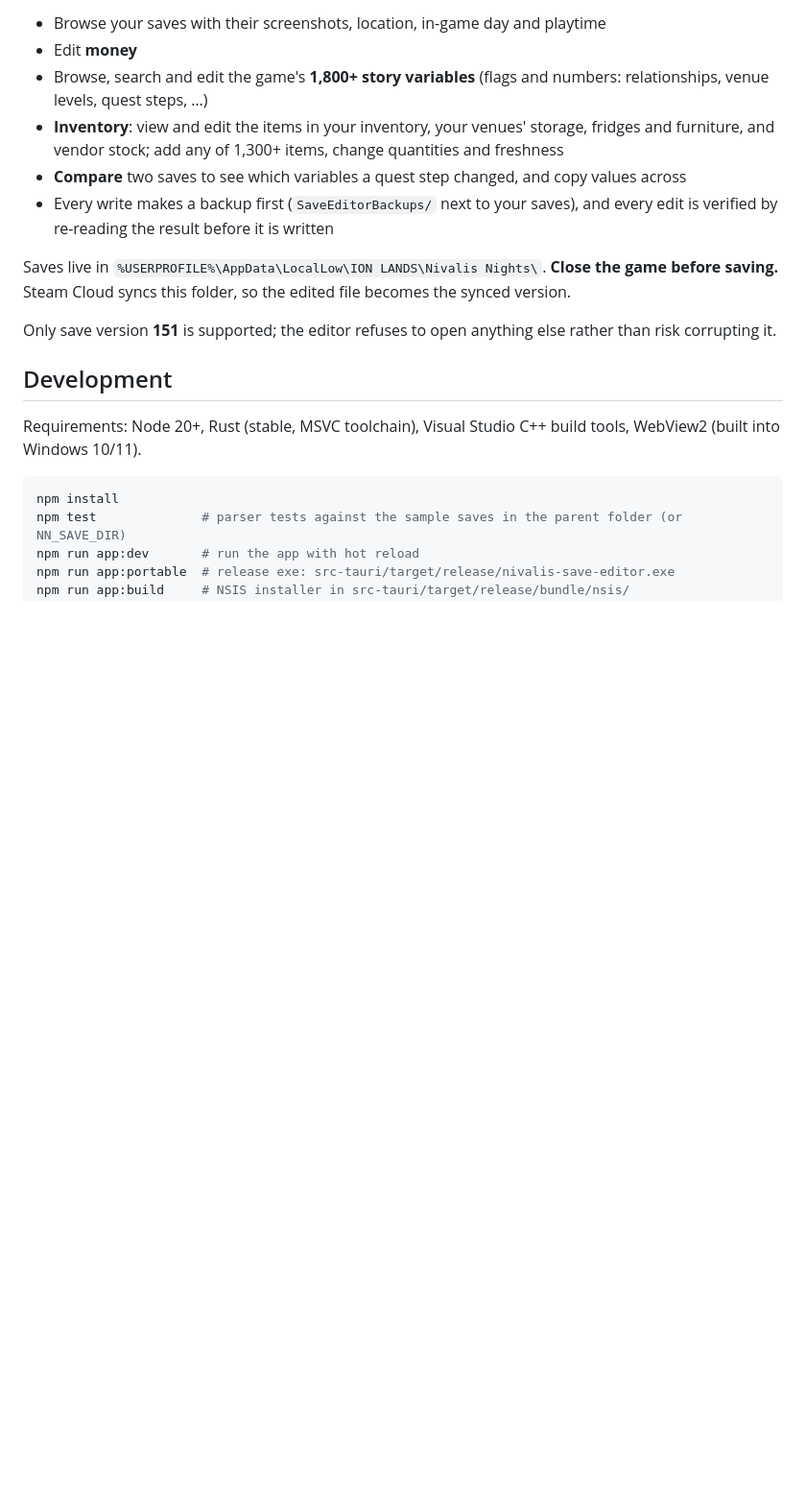
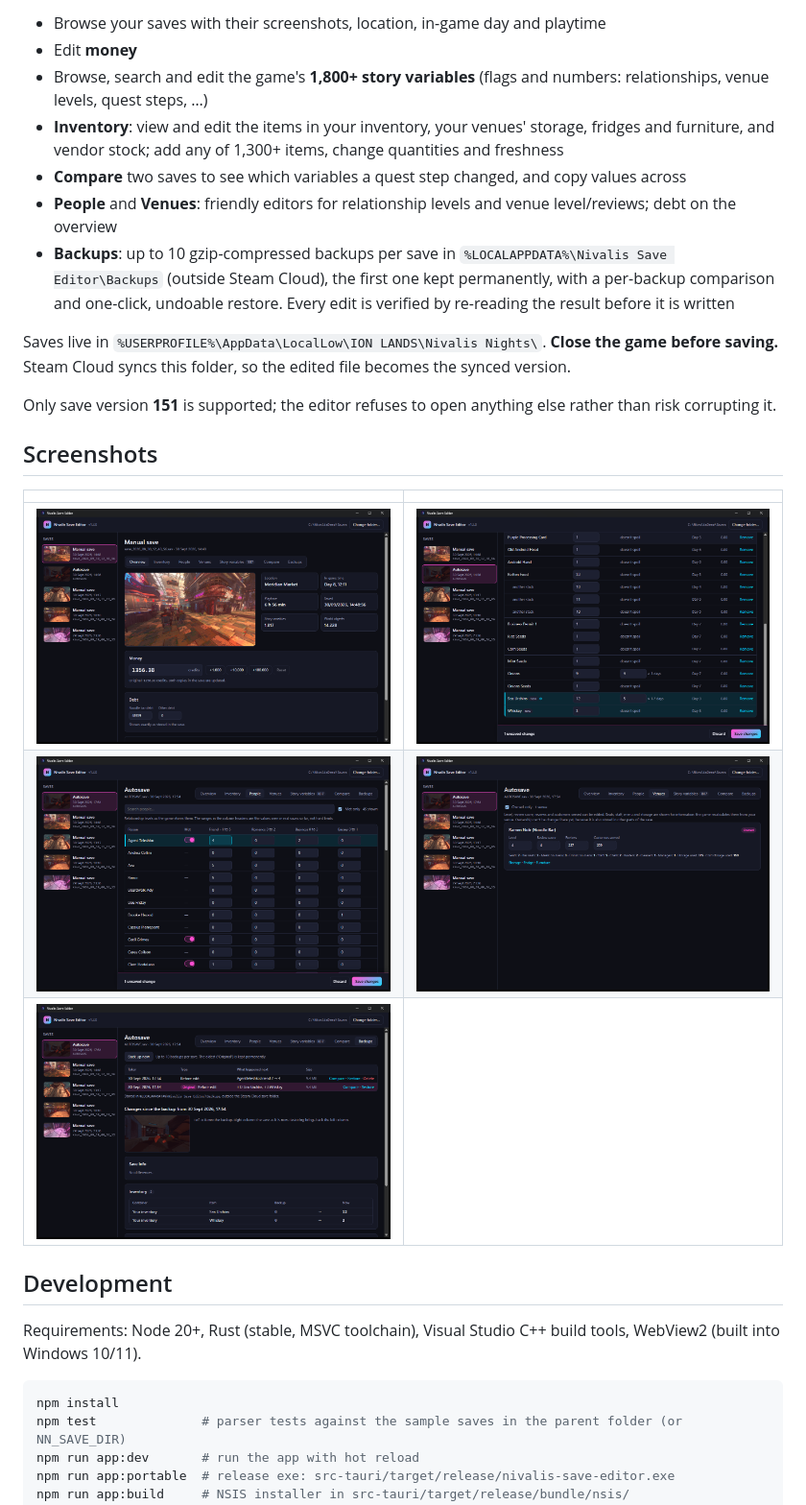
Before and after one commit to AelitaStyles/nivalis-save-editor, a Markdown page: README.md, the part around the change. Shown at 96% size. GitHub-like rendering; pictures changed too: docs/screenshots/backups.png (added), docs/screenshots/inventory.png (added), docs/screenshots/overview.png (added); blank space fills up the shorter version.

```diff
--- a/README.md
+++ b/README.md
@@ -7,11 +7,20 @@ A small desktop editor for **Nivalis Nights** save files (`.sav`), built with Ta
 - Browse, search and edit the game's **1,800+ story variables** (flags and numbers: relationships, venue levels, quest steps, …)
 - **Inventory**: view and edit the items in your inventory, your venues' storage, fridges and furniture, and vendor stock; add any of 1,300+ items, change quantities and freshness
 - **Compare** two saves to see which variables a quest step changed, and copy values across
-- Every write makes a backup first (`SaveEditorBackups/` next to your saves), and every edit is verified by re-reading the result before it is written
+- **People** and **Venues**: friendly editors for relationship levels and venue level/reviews; debt on the overview
+- **Backups**: up to 10 gzip-compressed backups per save in `%LOCALAPPDATA%\Nivalis Save Editor\Backups` (outside Steam Cloud), the first one kept permanently, with a per-backup comparison and one-click, undoable restore. Every edit is verified by re-reading the result before it is written
 
 Saves live in `%USERPROFILE%\AppData\LocalLow\ION LANDS\Nivalis Nights\`. **Close the game before saving.** Steam Cloud syncs this folder, so the edited file becomes the synced version.
 
 Only save version **151** is supported; the editor refuses to open anything else rather than risk corrupting it.
+
+## Screenshots
+
+| | |
+|---|---|
+| ![Overview: save details, money and debt](docs/screenshots/overview.png) | ![Inventory: add items, edit quantity and freshness](docs/screenshots/inventory.png) |
+| ![People: relationship levels](docs/screenshots/people.png) | ![Venues: level and reviews](docs/screenshots/venues.png) |
+| ![Backups: history, comparison and restore](docs/screenshots/backups.png) | |
 
 ## Development
 
```
Also changed, not shown: 12 other files.
